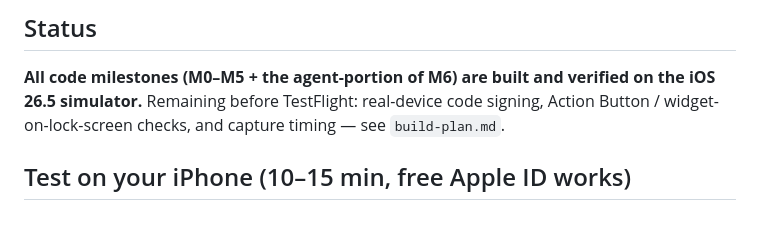
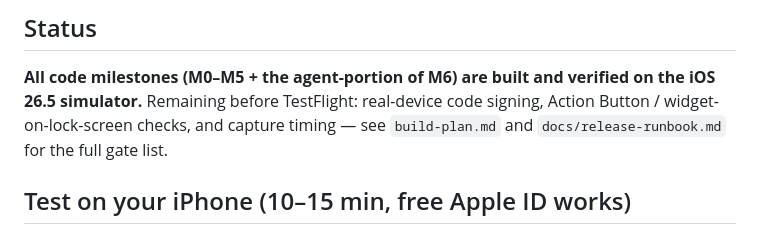
Before and after one commit to Ami-Khokhar/ideadump, a Markdown page: README.md, the part around the change. Rendered like a GitHub page.

```diff
--- a/README.md
+++ b/README.md
@@ -40,7 +40,8 @@ xcrun simctl openurl booted "taplog://log?amount=12.50&note=coffee&category=Coff
 
 **All code milestones (M0–M5 + the agent-portion of M6) are built and verified on the
 iOS 26.5 simulator.** Remaining before TestFlight: real-device code signing, Action
-Button / widget-on-lock-screen checks, and capture timing — see `build-plan.md`.
+Button / widget-on-lock-screen checks, and capture timing — see `build-plan.md` and
+`docs/release-runbook.md` for the full gate list.
 
 ## Test on your iPhone (10–15 min, free Apple ID works)
 
```
Also changed, not shown: docs/decisions.md (+15 -8 lines), docs/release-runbook.md (+5 -4 lines).
